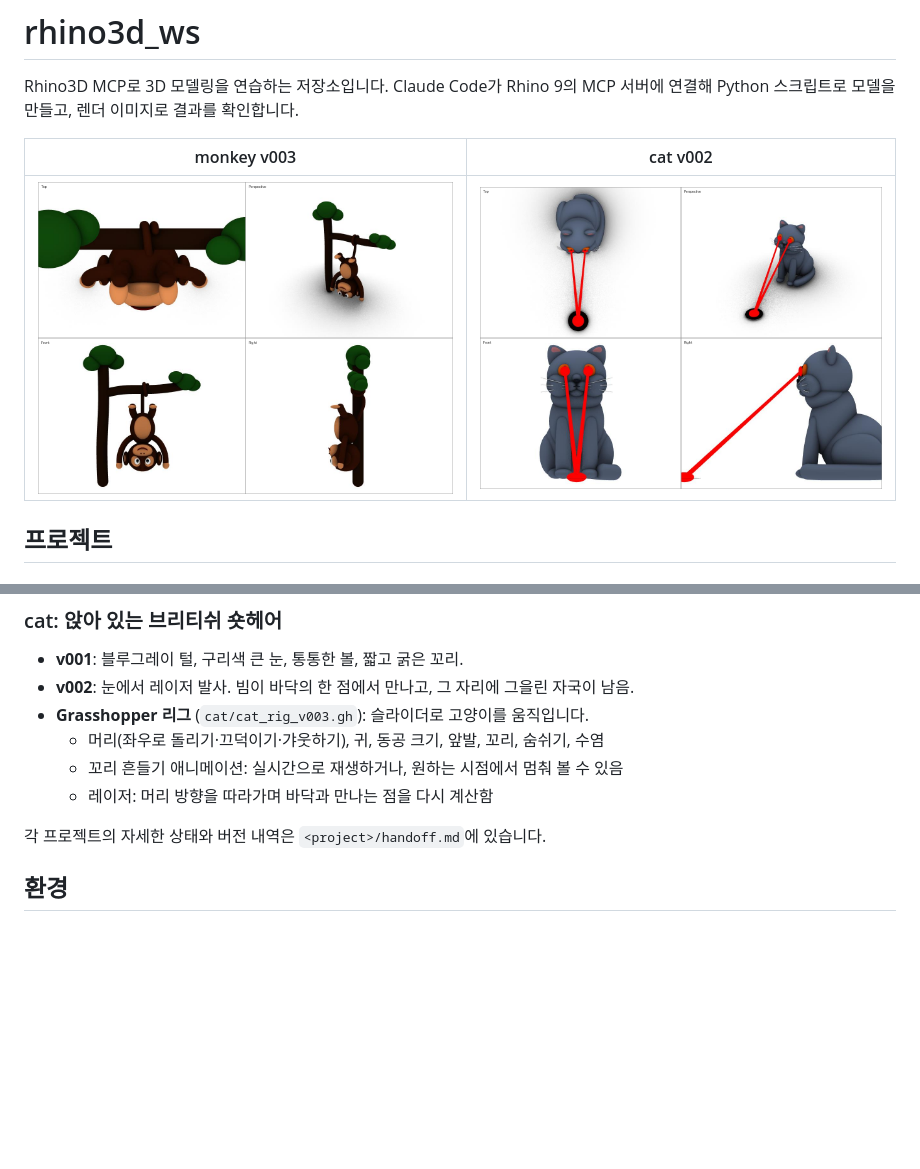
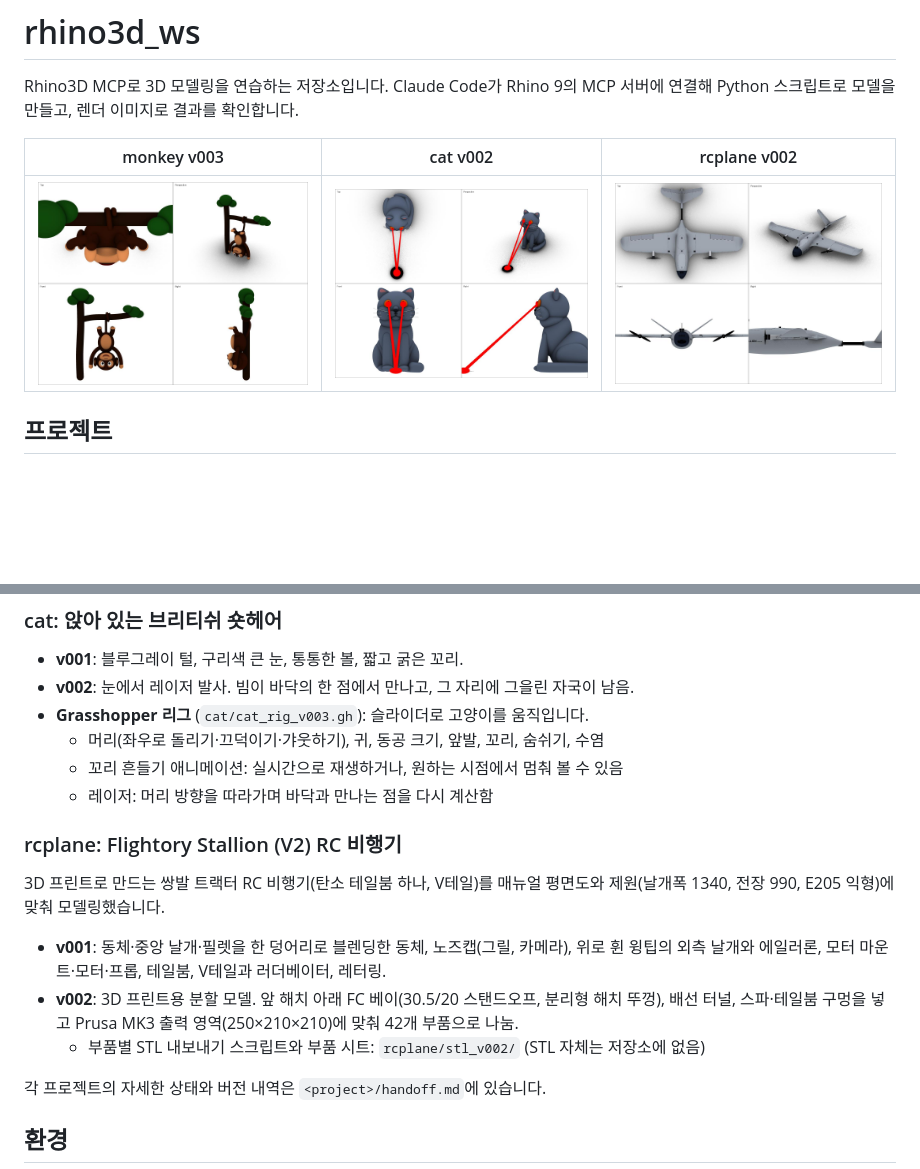
Before and after one commit to donghee/rhino3d_ws, a Markdown page: README.md, 2 parts joined by grey strips. GitHub-like rendering; pictures changed too: rcplane/rcplane_v002.png (added); blank space fills up the shorter version.

Commit message:
Add rcplane: Flightory Stallion V2 RC plane (v001, v002 print split)

```diff
--- a/README.md
+++ b/README.md
@@ -2,9 +2,9 @@
 
 Rhino3D MCP로 3D 모델링을 연습하는 저장소입니다. Claude Code가 Rhino 9의 MCP 서버에 연결해 Python 스크립트로 모델을 만들고, 렌더 이미지로 결과를 확인합니다.
 
-| monkey v003 | cat v002 |
-|---|---|
-| ![monkey v003](monkey/monkey_v003.png) | ![cat v002](cat/cat_v002.png) |
+| monkey v003 | cat v002 | rcplane v002 |
+|---|---|---|
+| ![monkey v003](monkey/monkey_v003.png) | ![cat v002](cat/cat_v002.png) | ![rcplane v002](rcplane/rcplane_v002.png) |
 
 ## 프로젝트
 
@@ -20,6 +20,12 @@ Rhino3D MCP로 3D 모델링을 연습하는 저장소입니다. Claude Code가 R
   - 머리(좌우로 돌리기·끄덕이기·갸웃하기), 귀, 동공 크기, 앞발, 꼬리, 숨쉬기, 수염
   - 꼬리 흔들기 애니메이션: 실시간으로 재생하거나, 원하는 시점에서 멈춰 볼 수 있음
   - 레이저: 머리 방향을 따라가며 바닥과 만나는 점을 다시 계산함
+
+### rcplane: Flightory Stallion (V2) RC 비행기
+3D 프린트로 만드는 쌍발 트랙터 RC 비행기(탄소 테일붐 하나, V테일)를 매뉴얼 평면도와 제원(날개폭 1340, 전장 990, E205 익형)에 맞춰 모델링했습니다.
+- **v001**: 동체·중앙 날개·필렛을 한 덩어리로 블렌딩한 동체, 노즈캡(그릴, 카메라), 위로 휜 윙팁의 외측 날개와 에일러론, 모터 마운트·모터·프롭, 테일붐, V테일과 러더베이터, 레터링.
+- **v002**: 3D 프린트용 분할 모델. 앞 해치 아래 FC 베이(30.5/20 스탠드오프, 분리형 해치 뚜껑), 배선 터널, 스파·테일붐 구멍을 넣고 Prusa MK3 출력 영역(250×210×210)에 맞춰 42개 부품으로 나눔.
+  - 부품별 STL 내보내기 스크립트와 부품 시트: `rcplane/stl_v002/` (STL 자체는 저장소에 없음)
 
 각 프로젝트의 자세한 상태와 버전 내역은 `<project>/handoff.md`에 있습니다.
 
```
Also changed, not shown: rcplane/handoff.md (added, +99 -0 lines), rcplane/rcplane_v001.jpg (added), rcplane/rcplane_v001.png (added), rcplane/rcplane_v002.jpg (added), 6 other files.
